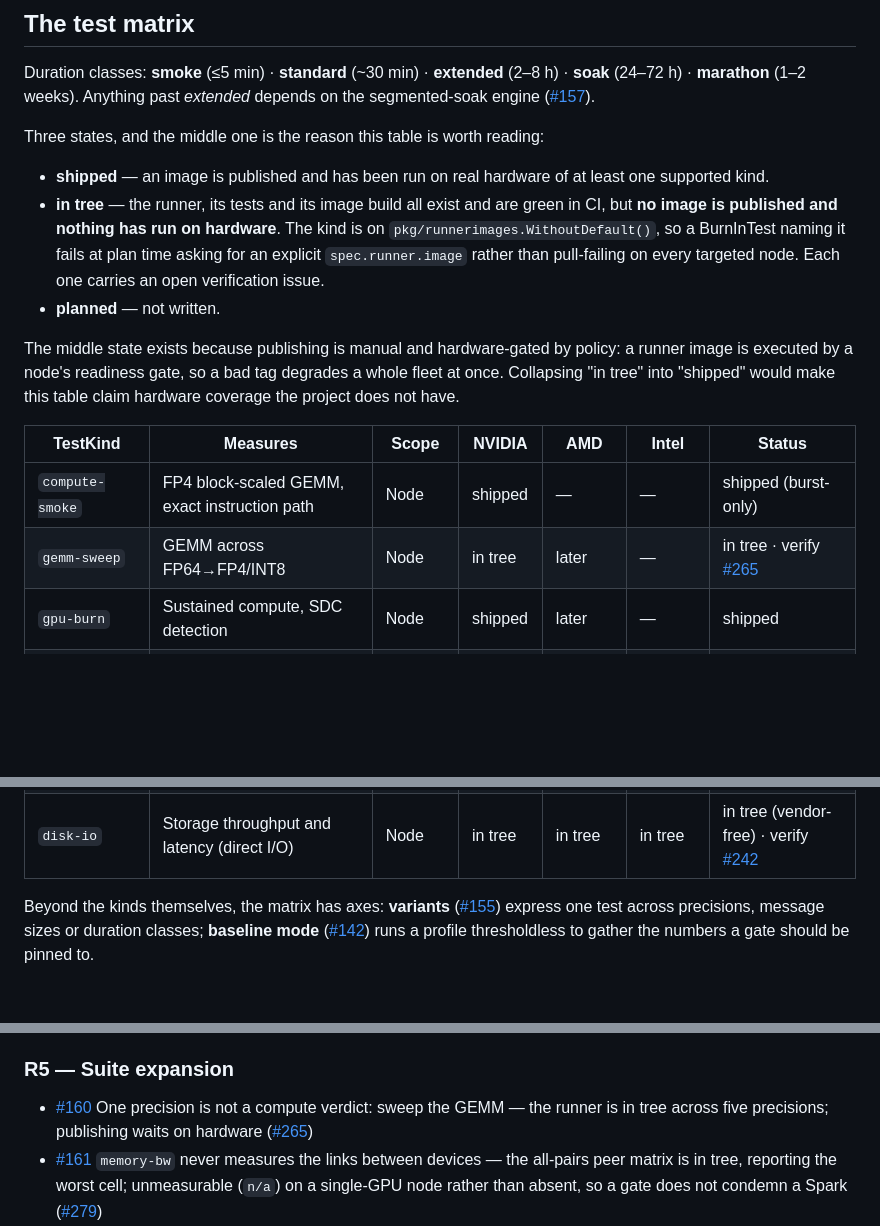
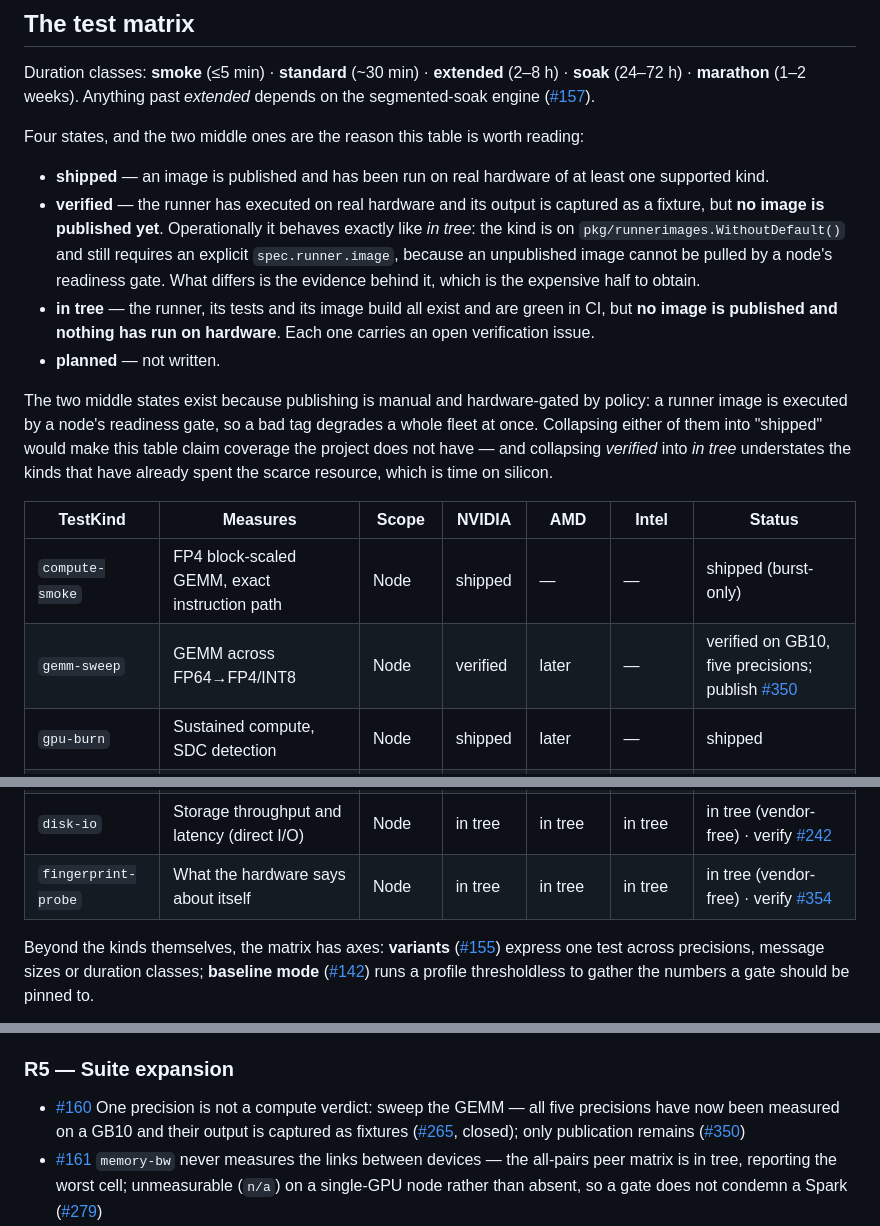
Before and after one commit to baldwinSPC/glimmer-burnin, a Markdown page: docs/roadmap.md, 3 parts joined by grey strips. Drawn GitHub-style; blank space fills up the shorter version.

```diff
--- a/docs/roadmap.md
+++ b/docs/roadmap.md
@@ -74,27 +74,33 @@ Duration classes: **smoke** (≤5 min) · **standard** (~30 min) · **extended**
 (2–8 h) · **soak** (24–72 h) · **marathon** (1–2 weeks). Anything past
 *extended* depends on the segmented-soak engine ([#157]).
 
-Three states, and the middle one is the reason this table is worth reading:
+Four states, and the two middle ones are the reason this table is worth reading:
 
 - **shipped** — an image is published and has been run on real hardware of at
   least one supported kind.
+- **verified** — the runner has executed on real hardware and its output is
+  captured as a fixture, but **no image is published yet**. Operationally it
+  behaves exactly like *in tree*: the kind is on
+  `pkg/runnerimages.WithoutDefault()` and still requires an explicit
+  `spec.runner.image`, because an unpublished image cannot be pulled by a node's
+  readiness gate. What differs is the evidence behind it, which is the expensive
+  half to obtain.
 - **in tree** — the runner, its tests and its image build all exist and are
   green in CI, but **no image is published and nothing has run on hardware**.
-  The kind is on `pkg/runnerimages.WithoutDefault()`, so a BurnInTest naming it
-  fails at plan time asking for an explicit `spec.runner.image` rather than
-  pull-failing on every targeted node. Each one carries an open verification
-  issue.
+  Each one carries an open verification issue.
 - **planned** — not written.
 
-The middle state exists because publishing is manual and hardware-gated by
+The two middle states exist because publishing is manual and hardware-gated by
 policy: a runner image is executed by a node's readiness gate, so a bad tag
-degrades a whole fleet at once. Collapsing "in tree" into "shipped" would make
-this table claim hardware coverage the project does not have.
+degrades a whole fleet at once. Collapsing either of them into "shipped" would
+make this table claim coverage the project does not have — and collapsing
+*verified* into *in tree* understates the kinds that have already spent the
+scarce resource, which is time on silicon.
 
 | TestKind | Measures | Scope | NVIDIA | AMD | Intel | Status |
 |---|---|---|---|---|---|---|
 | `compute-smoke` | FP4 block-scaled GEMM, exact instruction path | Node | shipped | — | — | shipped (burst-only) |
-| `gemm-sweep` | GEMM across FP64→FP4/INT8 | Node | in tree | later | — | in tree · verify [#265] |
+| `gemm-sweep` | GEMM across FP64→FP4/INT8 | Node | verified | later | — | verified on GB10, five precisions; publish [#350] |
 | `gpu-burn` | Sustained compute, SDC detection | Node | shipped | later | — | shipped |
 | `thermal-soak` | Power and thermal behaviour, throttling | Node | shipped | later | — | shipped |
 | `clockprobe` | Sustained clock under load | Node | shipped | later | — | shipped |
@@ -112,6 +118,7 @@ this table claim hardware coverage the project does not have.
 | `fabric-soak` | Iterated RDMA writes over hours | Pair | in tree | in tree | in tree | in tree (vendor-free) · verify [#283] |
 | `tcp-baseline` | Plain TCP throughput and retransmits | Pair | in tree | in tree | in tree | in tree (vendor-free) · verify [#237] |
 | `disk-io` | Storage throughput and latency (direct I/O) | Node | in tree | in tree | in tree | in tree (vendor-free) · verify [#242] |
+| `fingerprint-probe` | What the hardware says about itself | Node | in tree | in tree | in tree | in tree (vendor-free) · verify [#354] |
 
 Beyond the kinds themselves, the matrix has axes: **variants** ([#155]) express
 one test across precisions, message sizes or duration classes; **baseline mode**
@@ -190,8 +197,9 @@ ends the week, and a retry starts it over.
 
 ### R5 — Suite expansion
 
-- [#160] One precision is not a compute verdict: sweep the GEMM — the runner is
-  in tree across five precisions; publishing waits on hardware ([#265])
+- [#160] One precision is not a compute verdict: sweep the GEMM — all five
+  precisions have now been measured on a GB10 and their output is captured as
+  fixtures ([#265], closed); only publication remains ([#350])
 - [#161] `memory-bw` never measures the links between devices — the all-pairs
   peer matrix is in tree, reporting the worst cell; unmeasurable (`n/a`) on a
   single-GPU node rather than absent, so a gate does not condemn a Spark
```
Also changed, not shown: other parts of docs/roadmap.md (+2 -0 lines), docs/vendors/nvidia.md (+19 -3 lines).
